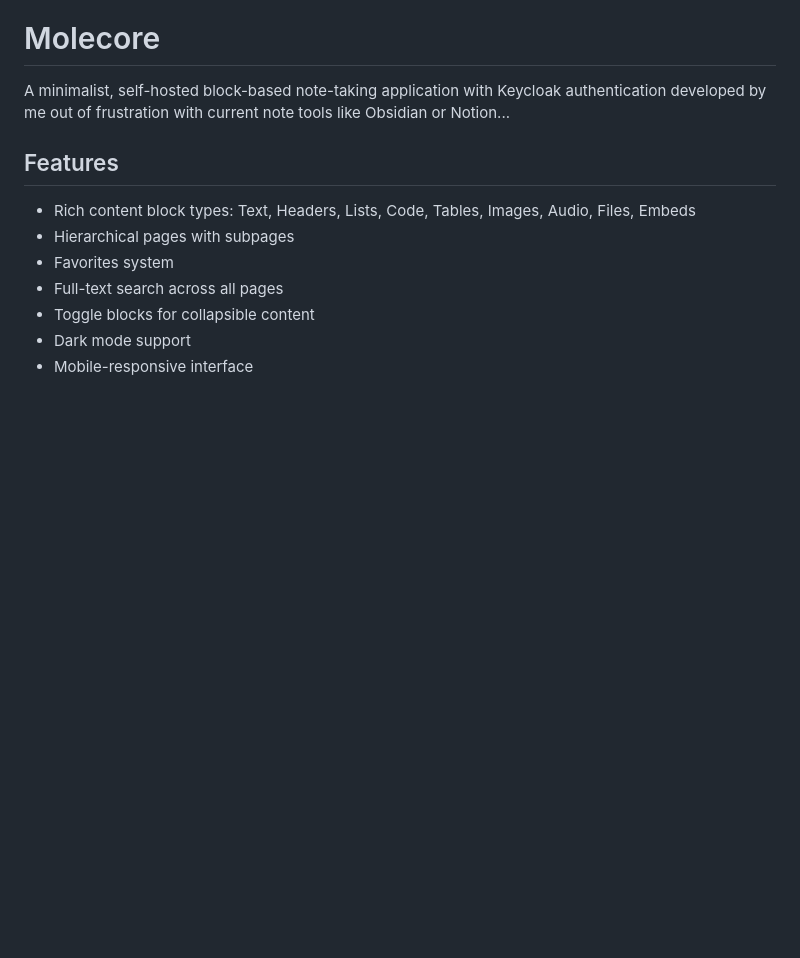
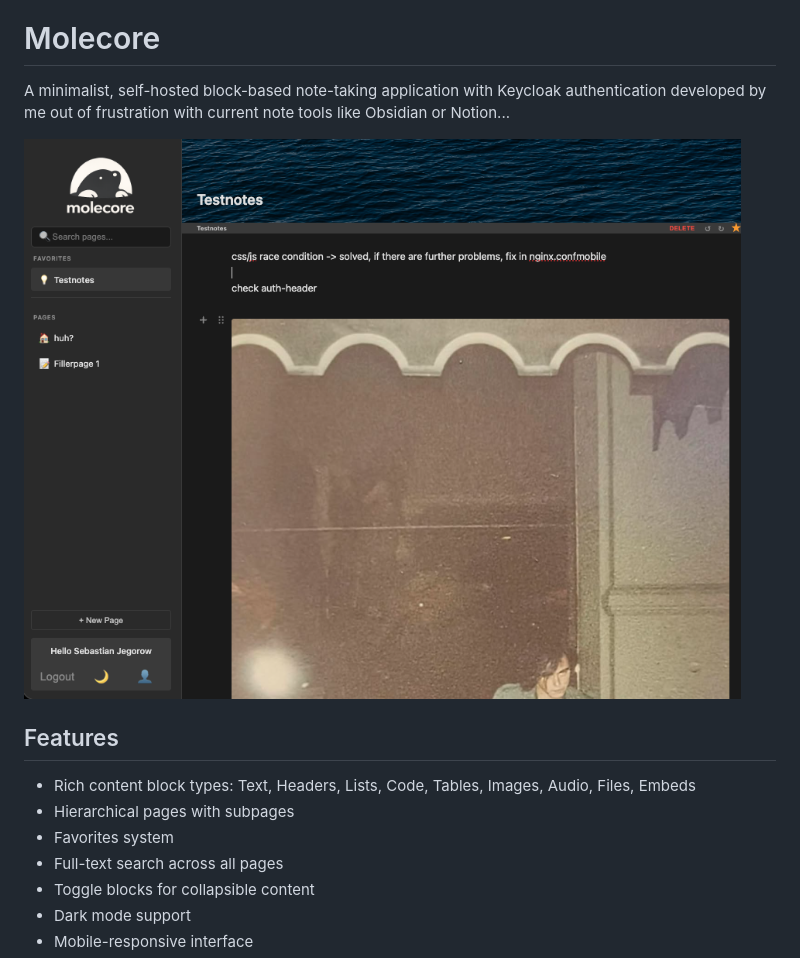
Before and after one commit to s-jegorow/Molecore, a Markdown page: Readme.md, the part around the change. Rendered like a GitHub page; pictures changed too: molecorescreenshot.png (added); blank space fills up the shorter version.

Commit message:
screenshot

```diff
--- a/Readme.md
+++ b/Readme.md
@@ -1,6 +1,8 @@
 # Molecore
 
 A minimalist, self-hosted block-based note-taking application with Keycloak authentication developed by me out of frustration with current note tools like Obsidian or Notion...
+
+![Molecore Screenshot](molecorescreenshot.png)
 
 ## Features
 
```
